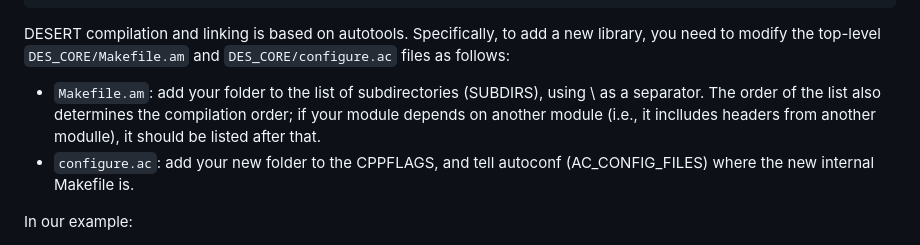
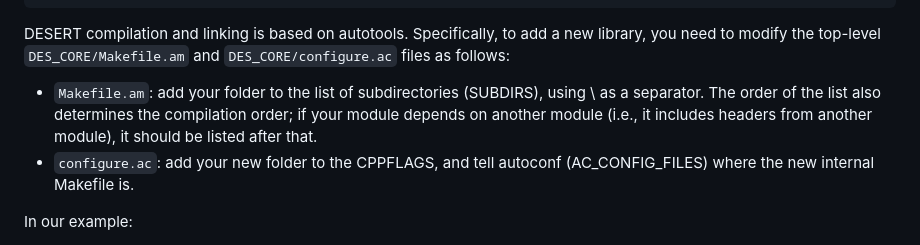
Before and after one commit to signetlabdei/DESERT_Underwater, a Markdown page: doc/Developer_guide.md, the part around the change. Drawn GitHub-style.

```diff
--- a/doc/Developer_guide.md
+++ b/doc/Developer_guide.md
@@ -314,7 +314,7 @@ EXTRA_DIST = $(TCL_FILES)
 
 DESERT compilation and linking is based on autotools.
 Specifically, to add a new library, you need to modify the top-level `DES_CORE/Makefile.am` and `DES_CORE/configure.ac` files as follows:
-- `Makefile.am`: add your folder to the list of subdirectories (SUBDIRS), using \ as a separator. The order of the list also determines the compilation order; if your module depends on another module (i.e., it inclludes headers from another modulle), it should be listed after that.
+- `Makefile.am`: add your folder to the list of subdirectories (SUBDIRS), using \ as a separator. The order of the list also determines the compilation order; if your module depends on another module (i.e., it includes headers from another module), it should be listed after that.
 - `configure.ac`: add your new folder to the CPPFLAGS, and tell autoconf (AC_CONFIG_FILES) where the new internal Makefile is.
 
 In our example:
```
